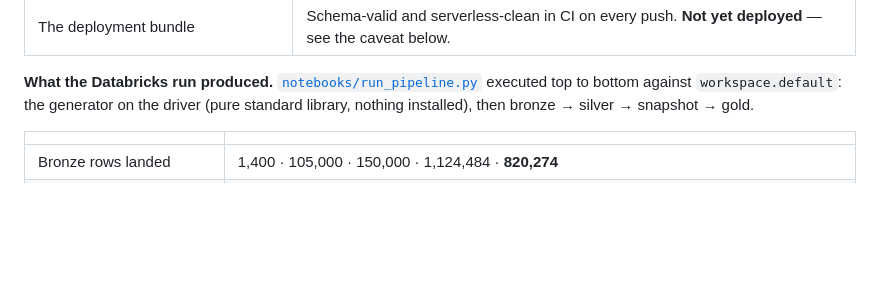
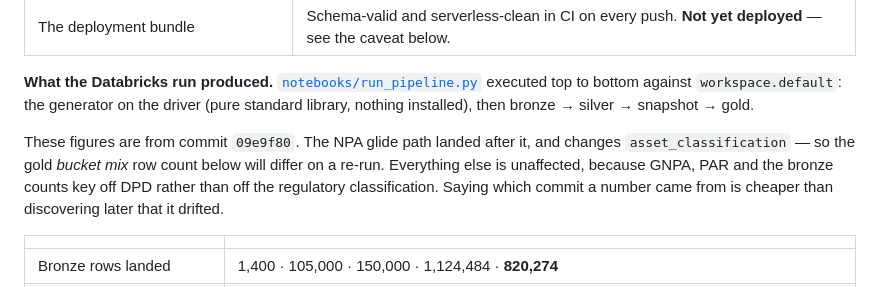
Before and after one commit to Git-ShivamPatil/bfsi-lending-lakehouse, a Markdown page: README.md, the part around the change. Rendered like a GitHub page; blank space fills up the shorter version.

Commit message:
Stamp the Databricks figures with the commit that produced them
The NPA glide path changes asset_classification, which changes the gold bucket
mix row count -- so the figures from the 09e9f80 run are no longer what a fresh
run would print. Naming the commit is cheaper than discovering the drift later,
and the rest of the figures are unaffected because GNPA, PAR and the bronze
counts key off DPD rather than off the regulatory classification.

```diff
--- a/README.md
+++ b/README.md
@@ -38,6 +38,12 @@ Being straight about this matters more than the claim it costs me:
 executed top to bottom against `workspace.default`: the generator on the driver
 (pure standard library, nothing installed), then bronze → silver → snapshot →
 gold.
+
+These figures are from commit `09e9f80`. The NPA glide path landed after it, and
+changes `asset_classification` — so the gold *bucket mix* row count below will
+differ on a re-run. Everything else is unaffected, because GNPA, PAR and the
+bronze counts key off DPD rather than off the regulatory classification. Saying
+which commit a number came from is cheaper than discovering later that it drifted.
 
 | | |
 |---|---|
```
